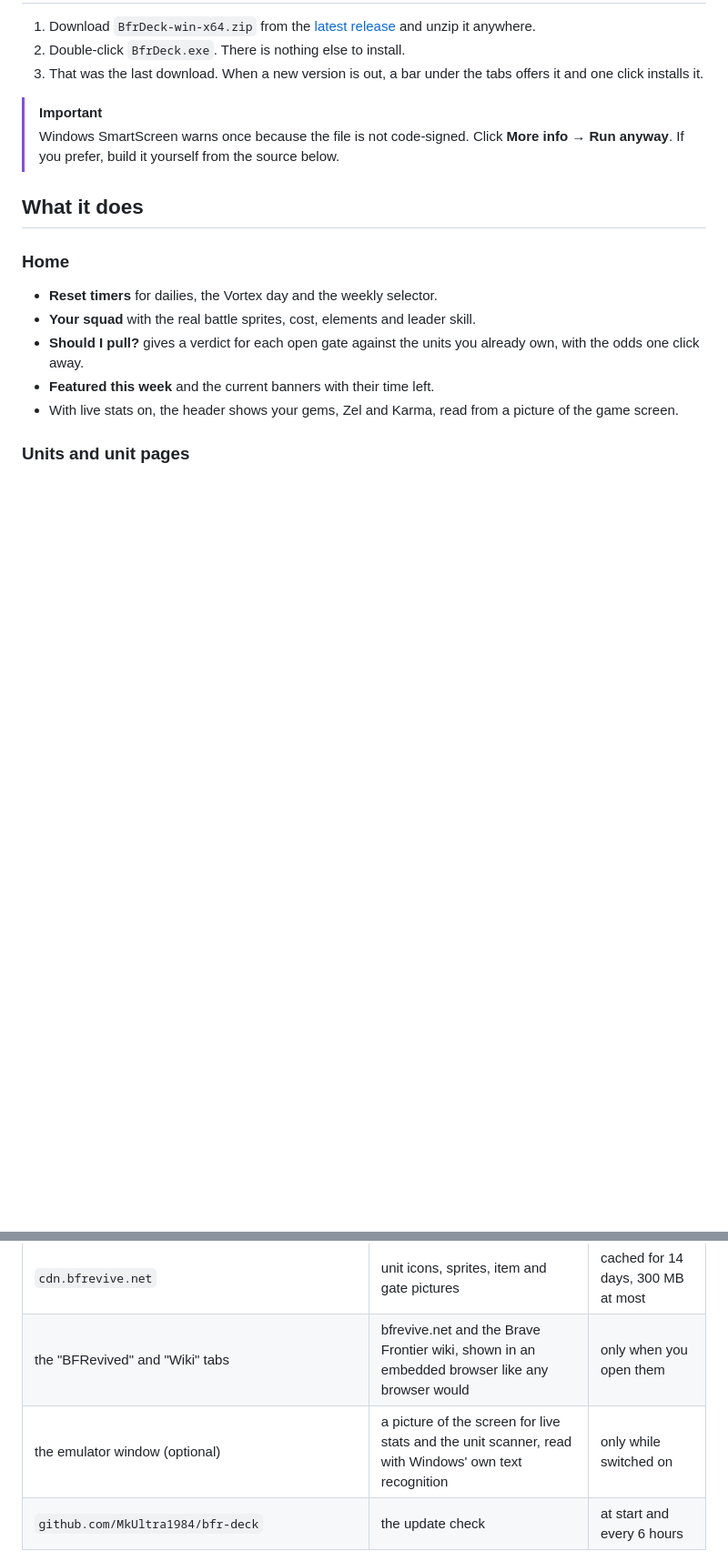
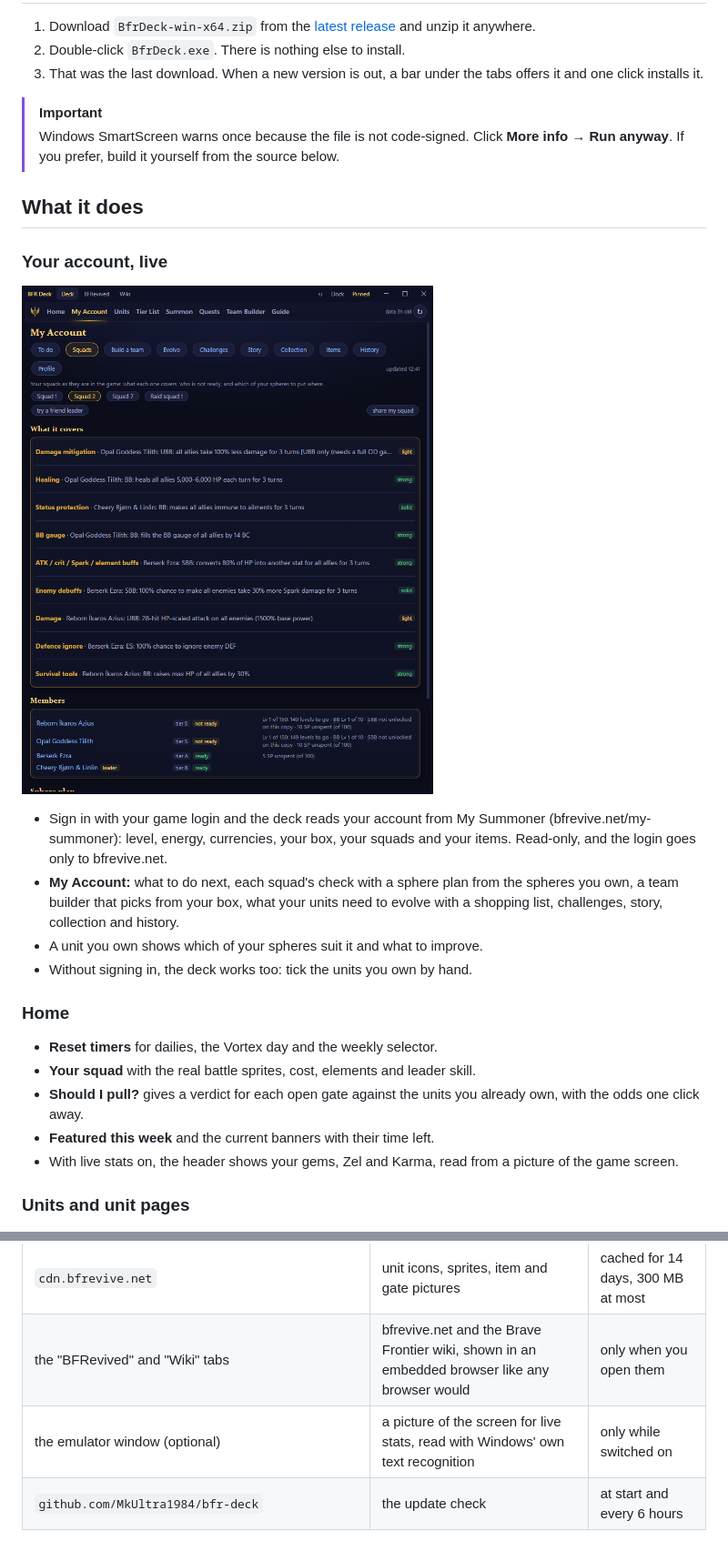
Before and after one commit to MkUltra1984/bfr-deck, a Markdown page: README.md, 2 parts joined by grey strips. Shown at 91% size. Rendered like a GitHub page; pictures changed too: docs/img/show/account.png (added); blank space fills up the shorter version.

```diff
--- a/README.md
+++ b/README.md
@@ -39,6 +39,15 @@
 > Windows SmartScreen warns once because the file is not code-signed. Click **More info → Run anyway**. If you prefer, build it yourself from the source below.
 
 ## What it does
+
+### Your account, live
+
+![My Account: squads, team builder, evolve and more, read from your account](docs/img/show/account.png)
+
+- Sign in with your game login and the deck reads your account from My Summoner (bfrevive.net/my-summoner): level, energy, currencies, your box, your squads and your items. Read-only, and the login goes only to bfrevive.net.
+- **My Account:** what to do next, each squad's check with a sphere plan from the spheres you own, a team builder that picks from your box, what your units need to evolve with a shopping list, challenges, story, collection and history.
+- A unit you own shows which of your spheres suit it and what to improve.
+- Without signing in, the deck works too: tick the units you own by hand.
 
 ### Home
 
@@ -134,7 +135,7 @@
 | `bfrevive.net/units/u/<id>.json` | one unit's skills, when its page is opened or a list needs it | cached on disk |
 | `cdn.bfrevive.net` | unit icons, sprites, item and gate pictures | cached for 14 days, 300 MB at most |
 | the "BFRevived" and "Wiki" tabs | bfrevive.net and the Brave Frontier wiki, shown in an embedded browser like any browser would | only when you open them |
-| the emulator window (optional) | a picture of the screen for live stats and the unit scanner, read with Windows' own text recognition | only while switched on |
+| the emulator window (optional) | a picture of the screen for live stats, read with Windows' own text recognition | only while switched on |
 | `github.com/MkUltra1984/bfr-deck` | the update check | at start and every 6 hours |
 
 Requests from the deck identify themselves as `BfrDeck/0.1 (+companion app; read-only)`. When the site cannot be reached, the deck shows its last good copy.
```
Also changed, not shown: other parts of README.md (+0 -8 lines), BfrDeck/CHANGELOG.md (+4 -0 lines), README.de.md (+10 -9 lines), docs/img/show/scan.png (deleted), 10 other files.
